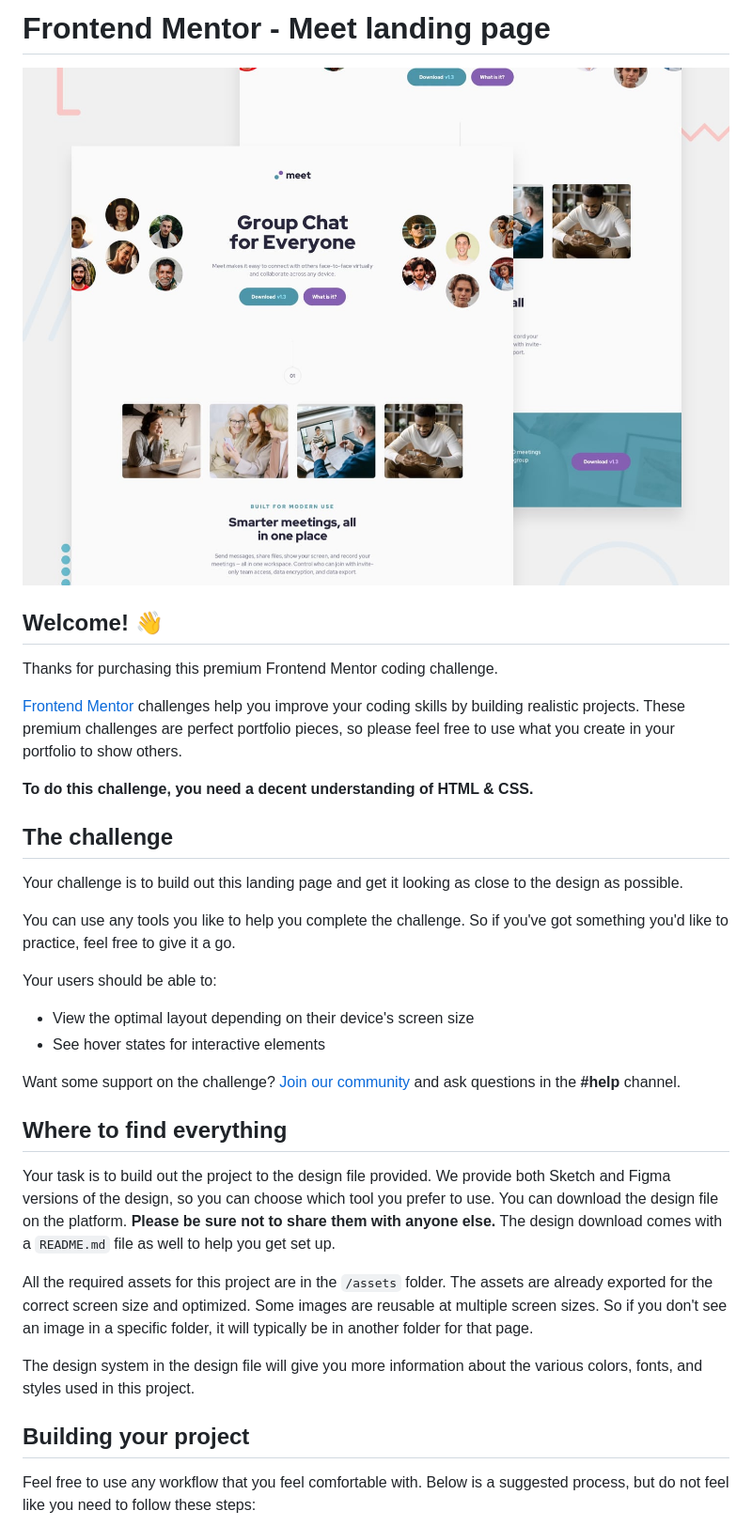
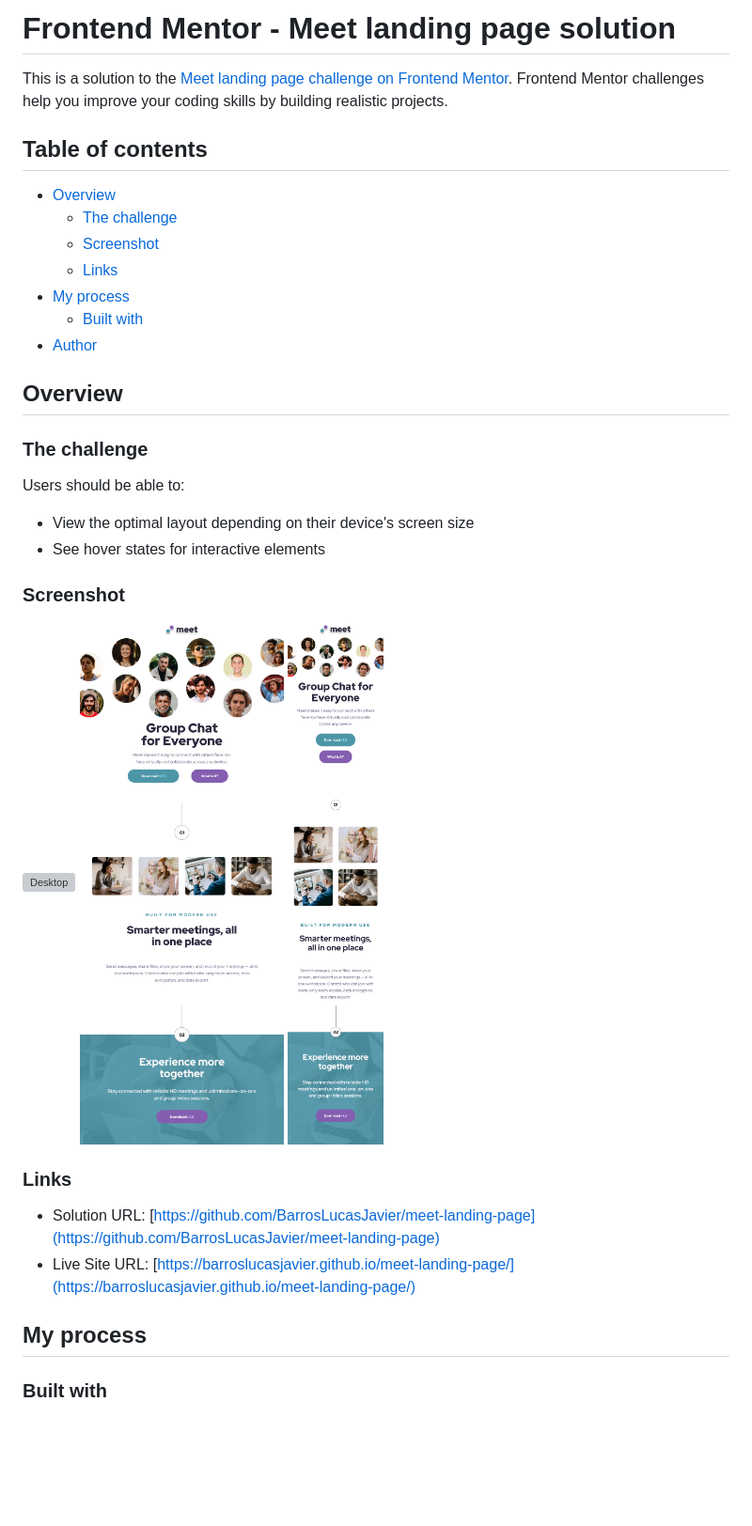
Before and after one commit to BarrosLucasJavier/meet-landing-page, a Markdown page: README.md, the part around the change printed below. Shown: that part at 94% size. Rendered like a GitHub page; pictures changed too: assets/screenshots/ScreenshotMobile.png (added), assets/screenshots/ScreenshotTablet.png (added), preview.jpg (deleted); blank space fills up the shorter version; grey boxes are pictures that could not be loaded.

```diff
--- a/README.md
+++ b/README.md
@@ -1,37 +1,39 @@
-# Frontend Mentor - Meet landing page
+# Frontend Mentor - Meet landing page solution
 
-![Design preview for the Meet landing page coding challenge](./preview.jpg)
+This is a solution to the [Meet landing page challenge on Frontend Mentor](https://www.frontendmentor.io/challenges/meet-landing-page-rbTDS6OUR). Frontend Mentor challenges help you improve your coding skills by building realistic projects.
 
-## Welcome! 👋
+## Table of contents
 
-Thanks for purchasing this premium Frontend Mentor coding challenge.
+- [Overview](#overview)
+  - [The challenge](#the-challenge)
+  - [Screenshot](#screenshot)
+  - [Links](#links)
+- [My process](#my-process)
+  - [Built with](#built-with)
+- [Author](#author)
 
-[Frontend Mentor](https://www.frontendmentor.io) challenges help you improve your coding skills by building realistic projects. These premium challenges are perfect portfolio pieces, so please feel free to use what you create in your portfolio to show others.
+## Overview
 
-**To do this challenge, you need a decent understanding of HTML & CSS.**
+### The challenge
 
-## The challenge
-
-Your challenge is to build out this landing page and get it looking as close to the design as possible.
-
-You can use any tools you like to help you complete the challenge. So if you've got something you'd like to practice, feel free to give it a go.
-
-Your users should be able to:
+Users should be able to:
 
 - View the optimal layout depending on their device's screen size
 - See hover states for interactive elements
 
-Want some support on the challenge? [Join our community](https://www.frontendmentor.io/community) and ask questions in the **#help** channel.
+### Screenshot
 
-## Where to find everything
+![Desktop](./assets/screenshots/ScreenshotDesktop.png)
+![Tablet](./assets/screenshots/ScreenshotTablet.png)
+![Mobile](./assets/screenshots/ScreenshotMobile.png)
 
-Your task is to build out the project to the design file provided. We provide both Sketch and Figma versions of the design, so you can choose which tool you prefer to use. You can download the design file on the platform. **Please be sure not to share them with anyone else.** The design download comes with a `README.md` file as well to help you get set up.
 
-All the required assets for this project are in the `/assets` folder. The assets are already exported for the correct screen size and optimized. Some images are reusable at multiple screen sizes. So if you don't see an image in a specific folder, it will typically be in another folder for that page.
+### Links
 
-The design system in the design file will give you more information about the various colors, fonts, and styles used in this project.
+- Solution URL: [https://github.com/BarrosLucasJavier/meet-landing-page](https://github.com/BarrosLucasJavier/meet-landing-page)
+- Live Site URL: [https://barroslucasjavier.github.io/meet-landing-page/](https://barroslucasjavier.github.io/meet-landing-page/)
 
-## Building your project
+## My process
 
-Feel free to use any workflow that you feel comfortable with. Below is a suggested process, but do not feel like you need to follow these steps:
+### Built with
 
```
Also changed, not shown: other parts of README.md (+7 -49 lines), README-template.md (deleted, +0 -111 lines), 2 other files.
